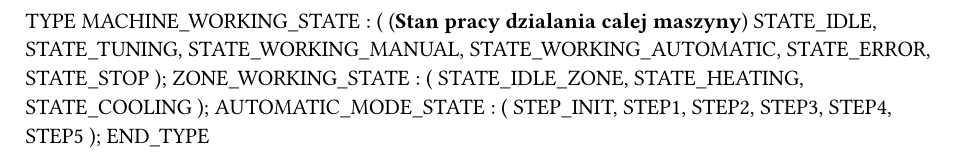
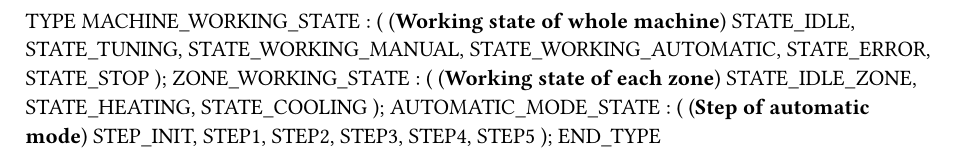
Before and after one commit to mgmike1011/Projekt_BuR, a Typst document (Logical/Control/ControlTypes.typ): part of the page, cut at the place of the change. Compiled offline with Typst 0.15.

Commit message:
Variableupdate

```diff
--- a/Logical/Control/ControlTypes.typ
+++ b/Logical/Control/ControlTypes.typ
@@ -1,7 +1,7 @@
 
 TYPE
 	MACHINE_WORKING_STATE :
-		( (*Stan pracy dzialania calej maszyny*)
+		( (*Working state of whole machine*)
 		STATE_IDLE,
 		STATE_TUNING,
 		STATE_WORKING_MANUAL,
@@ -10,13 +10,13 @@ TYPE
 		STATE_STOP
 		);
 	ZONE_WORKING_STATE :
-		(
+		( (*Working state of each zone*)
 		STATE_IDLE_ZONE,
 		STATE_HEATING,
 		STATE_COOLING
 		);
 	AUTOMATIC_MODE_STATE :
-		(
+		( (*Step of automatic mode*)
 		STEP_INIT,
 		STEP1,
 		STEP2,
```
Also changed, not shown: 1 other file.
